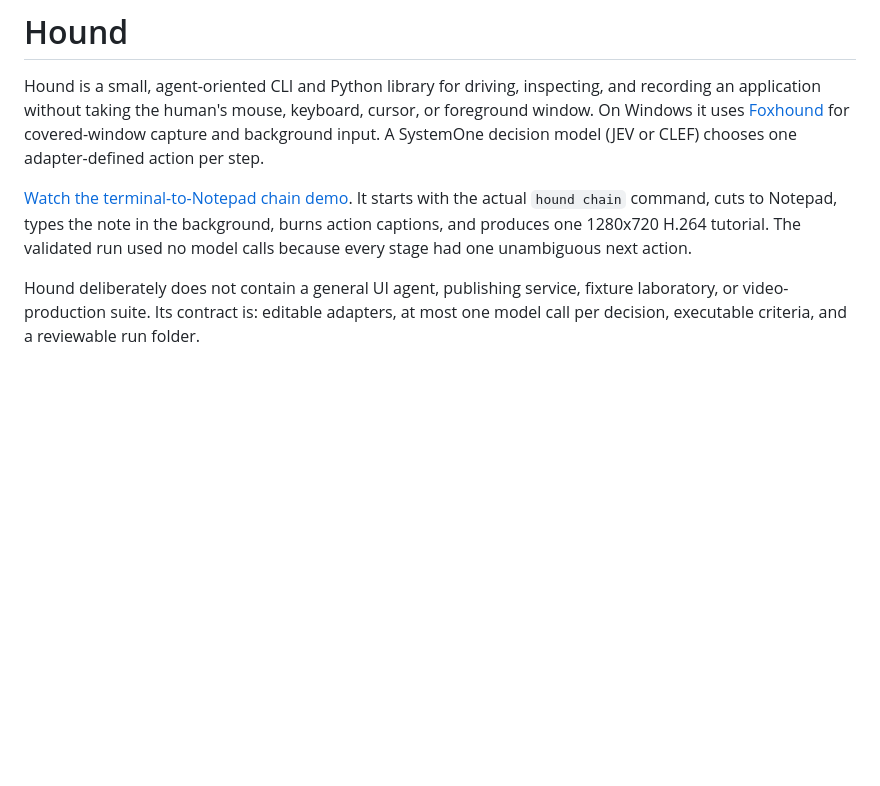
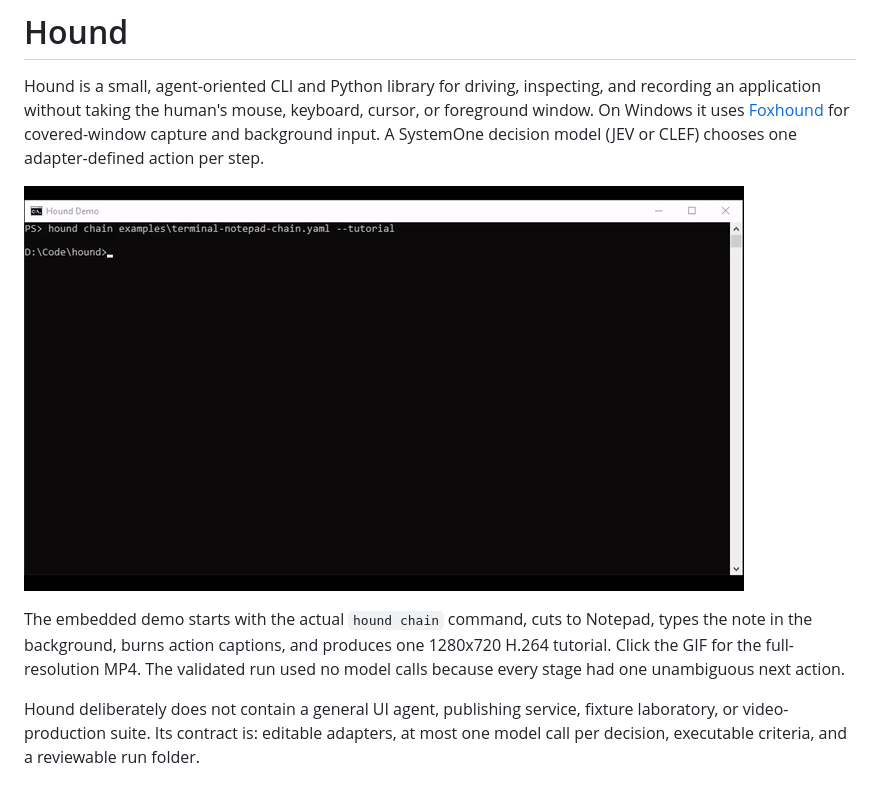
Before and after one commit to csaben/hound, a Markdown page: README.md, the part around the change. Rendered like a GitHub page; pictures changed too: public/hound-terminal-notepad-demo.gif (added); blank space fills up the shorter version.

Commit message:
Embed animated chain demo in README

```diff
--- a/README.md
+++ b/README.md
@@ -5,10 +5,12 @@ application without taking the human's mouse, keyboard, cursor, or foreground wi
 uses [Foxhound](https://github.com/csaben/foxhound) for covered-window capture and background input.
 A SystemOne decision model (JEV or CLEF) chooses one adapter-defined action per step.
 
-[Watch the terminal-to-Notepad chain demo](public/hound-terminal-notepad-demo.mp4). It starts with the
-actual `hound chain` command, cuts to Notepad, types the note in the background, burns action
-captions, and produces one 1280x720 H.264 tutorial. The validated run used no model calls because
-every stage had one unambiguous next action.
+[![Hound terminal-to-Notepad chain demo](public/hound-terminal-notepad-demo.gif)](public/hound-terminal-notepad-demo.mp4)
+
+The embedded demo starts with the actual `hound chain` command, cuts to Notepad, types the note in
+the background, burns action captions, and produces one 1280x720 H.264 tutorial. Click the GIF for
+the full-resolution MP4. The validated run used no model calls because every stage had one
+unambiguous next action.
 
 Hound deliberately does not contain a general UI agent, publishing service, fixture laboratory, or
 video-production suite. Its contract is: editable adapters, at most one model call per decision,
```
